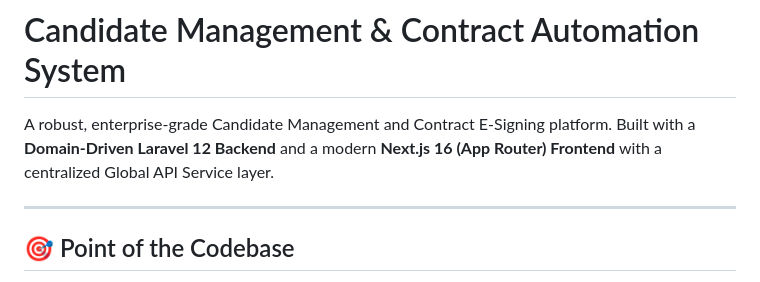
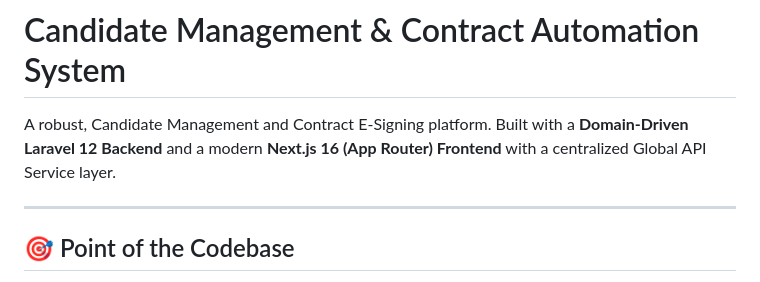
Before and after one commit to S1nju/candidate-managment-system, a Markdown page: README.md, the part around the change. Drawn GitHub-style.

Commit message:
Remove 'enterprise-grade' from project description

```diff
--- a/README.md
+++ b/README.md
@@ -1,6 +1,6 @@
 # Candidate Management & Contract Automation System
 
-A robust, enterprise-grade Candidate Management and Contract E-Signing platform. Built with a **Domain-Driven Laravel 12 Backend** and a modern **Next.js 16 (App Router) Frontend** with a centralized Global API Service layer.
+A robust,  Candidate Management and Contract E-Signing platform. Built with a **Domain-Driven Laravel 12 Backend** and a modern **Next.js 16 (App Router) Frontend** with a centralized Global API Service layer.
 
 ---
 
```
